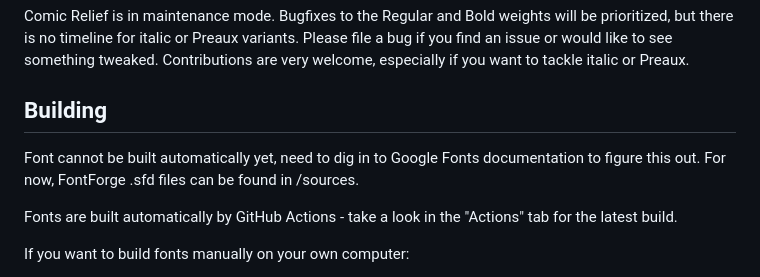
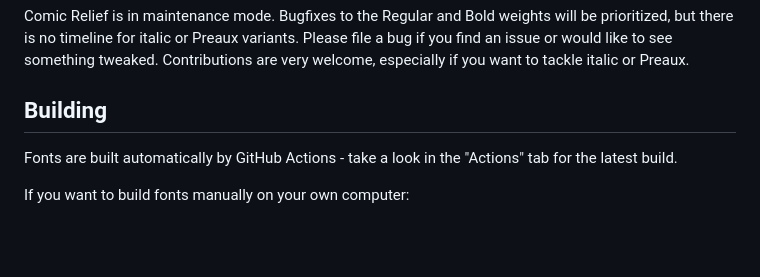
Before and after one commit to loudifier/Comic-Relief, a Markdown page: README.md, the part around the change. Drawn GitHub-style; blank space fills up the shorter version.

Commit message:
Update Build section. Build action should run properly

```diff
--- a/README.md
+++ b/README.md
@@ -27,8 +27,6 @@ Similarly, there is a "Pro" version of Comic Sans that includes additional glyph
 Comic Relief is in maintenance mode. Bugfixes to the Regular and Bold weights will be prioritized, but there is no timeline for italic or Preaux variants. Please file a bug if you find an issue or would like to see something tweaked. Contributions are very welcome, especially if you want to tackle italic or Preaux.
 
 ## Building
-
-Font cannot be built automatically yet, need to dig in to Google Fonts documentation to figure this out. For now, FontForge .sfd files can be found in /sources.
 
 Fonts are built automatically by GitHub Actions - take a look in the "Actions" tab for the latest build.
 
```
